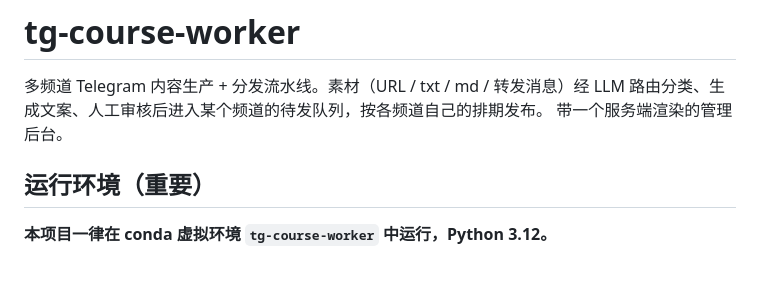
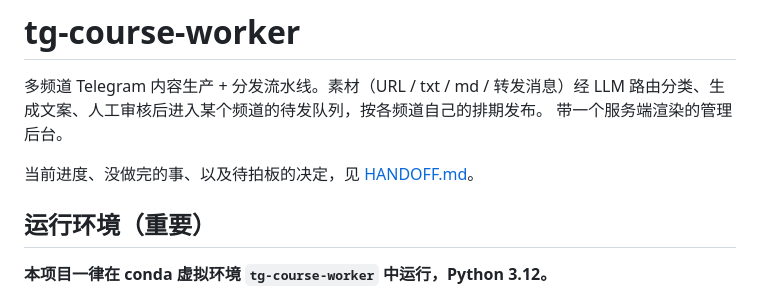
Before and after one commit to dannyxweb3/tg-course-worker, a Markdown page: CLAUDE.md, the part around the change. Rendered like a GitHub page; blank space fills up the shorter version.

```diff
--- a/CLAUDE.md
+++ b/CLAUDE.md
@@ -3,6 +3,8 @@
 多频道 Telegram 内容生产 + 分发流水线。素材（URL / txt / md / 转发消息）经 LLM
 路由分类、生成文案、人工审核后进入某个频道的待发队列，按各频道自己的排期发布。
 带一个服务端渲染的管理后台。
+
+当前进度、没做完的事、以及待拍板的决定，见 [HANDOFF.md](HANDOFF.md)。
 
 ## 运行环境（重要）
 
```
Also changed, not shown: HANDOFF.md (added, +262 -0 lines).
